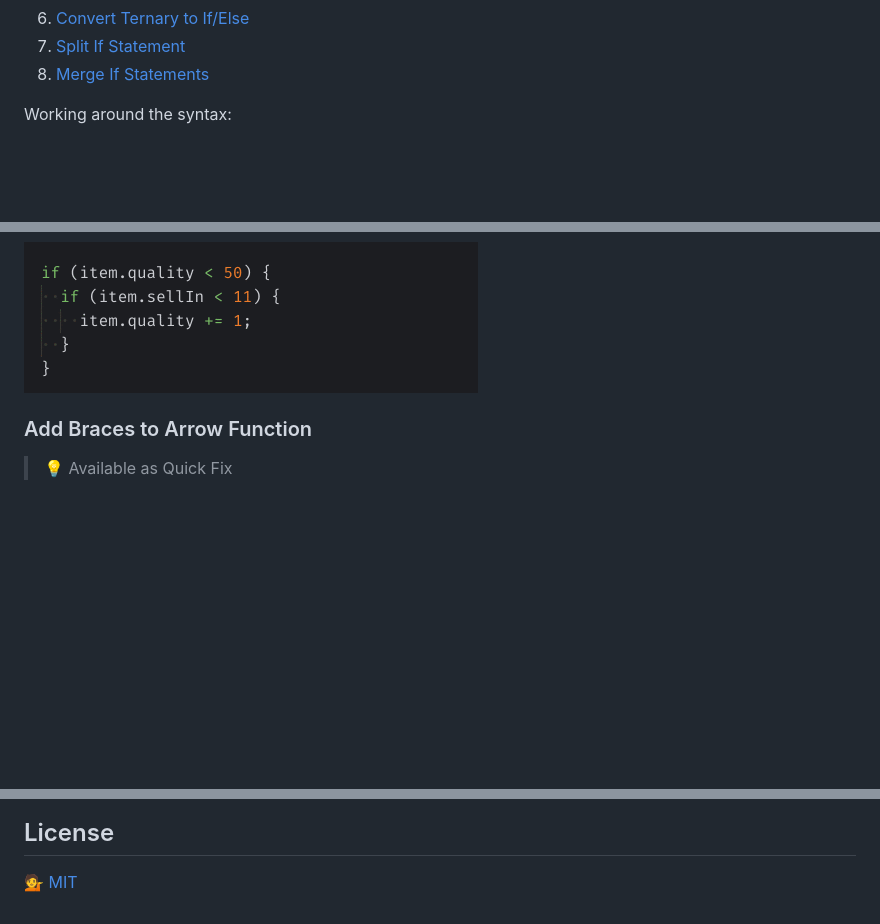
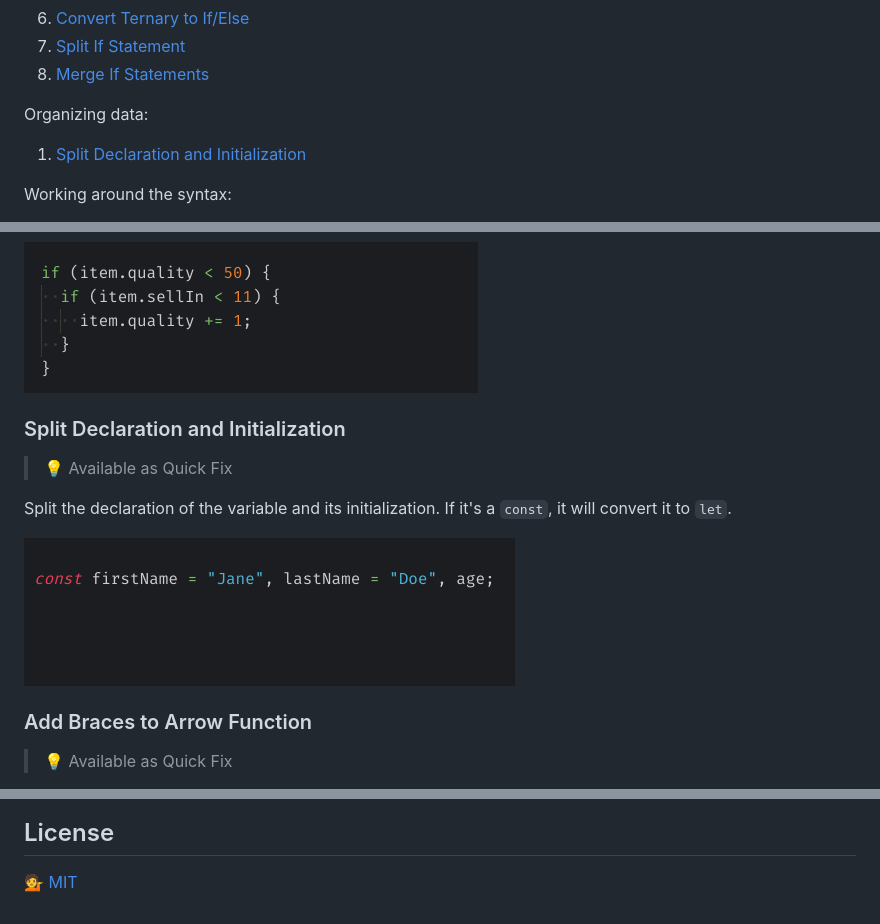
Before and after one commit to nicoespeon/abracadabra, a Markdown page: README.md, 3 parts joined by grey strips. Rendered like a GitHub page; pictures changed too: docs/demo/split-declaration-and-initialization.gif (added); blank space fills up the shorter version.

Commit message:
Document new refactoring

```diff
--- a/README.md
+++ b/README.md
@@ -52,6 +52,10 @@ Simplifying Conditional Logic:
 1. [Convert Ternary to If/Else](#convert-ternary-to-ifelse)
 1. [Split If Statement](#split-if-statement)
 1. [Merge If Statements](#merge-if-statements)
+
+Organizing data:
+
+1. [Split Declaration and Initialization](#split-declaration-and-initialization)
 
 Working around the syntax:
 
@@ -199,6 +203,14 @@ Split the logical expression of the closest if statement. This is an helpful too
 This is the opposite of _Split If Statement_. It consolidates nested ifs to clean up the code.
 
 ![][demo-merge-if-statements]
+
+### Split Declaration and Initialization
+
+> 💡 Available as Quick Fix
+
+Split the declaration of the variable and its initialization. If it's a `const`, it will convert it to `let`.
+
+![][demo-split-declaration-and-initialization]
 
 ### Add Braces to Arrow Function
 
@@ -348,6 +360,7 @@ The most popular extension for JavaScript refactoring is called [JS Refactor][js
 [demo-move-statement-object-property]: https://github.com/nicoespeon/abracadabra/blob/master/docs/demo/move-statement-object-property.gif?raw=true
 [demo-split-if-statement]: https://github.com/nicoespeon/abracadabra/blob/master/docs/demo/split-if-statement.gif?raw=true
 [demo-merge-if-statements]: https://github.com/nicoespeon/abracadabra/blob/master/docs/demo/merge-if-statements.gif?raw=true
+[demo-split-declaration-and-initialization]: https://github.com/nicoespeon/abracadabra/blob/master/docs/demo/split-declaration-and-initialization.gif?raw=true
 
 <!-- Logo -->
 
```
Also changed, not shown: CHANGELOG.md (+4 -0 lines).
